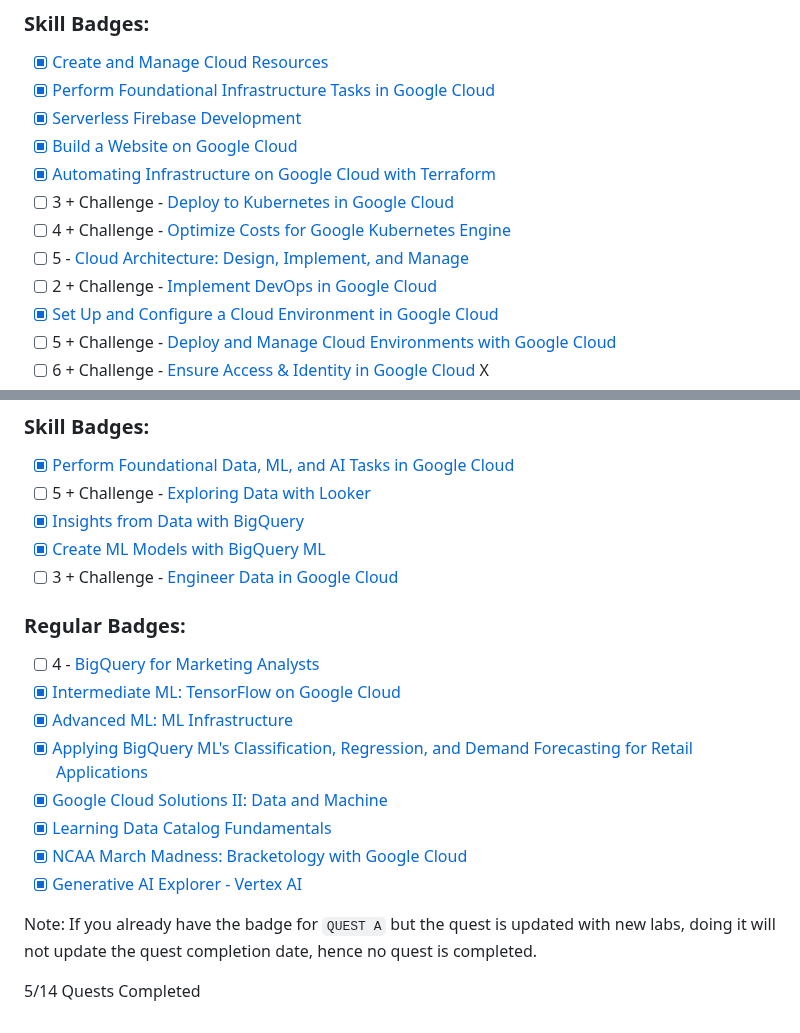
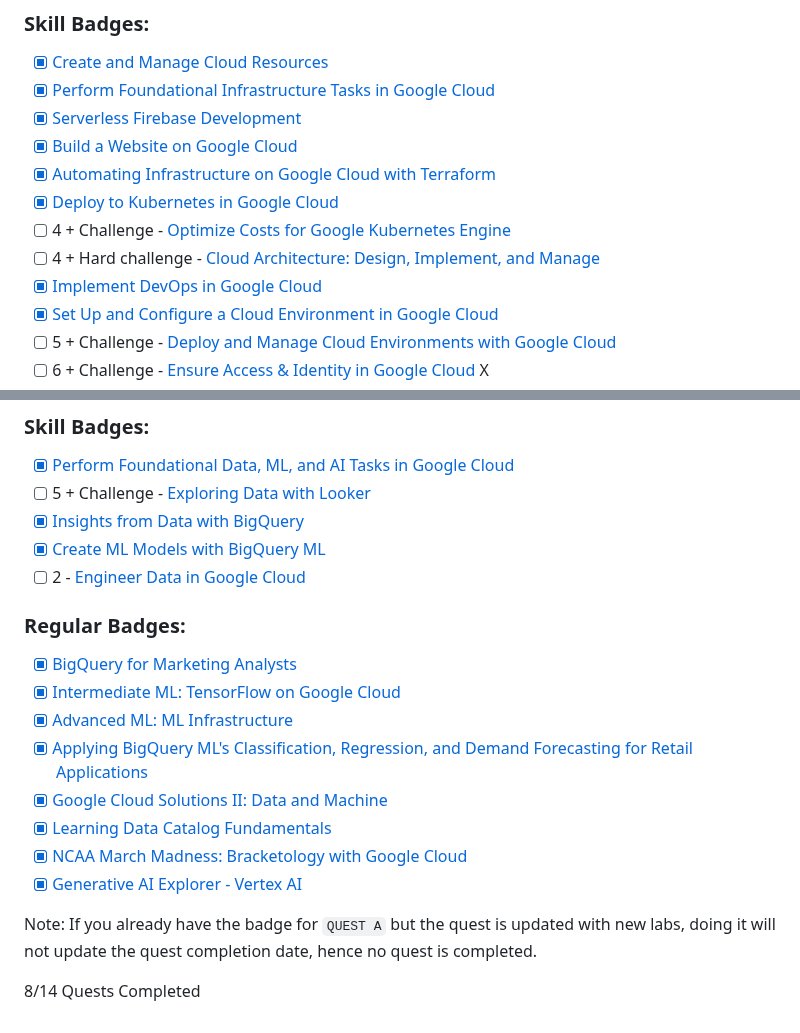
Before and after one commit to jwtanx/Hello-World-Of-Everything, a Markdown page: Google/GCP/GCP Boleh Session 5.md, 2 parts joined by grey strips. Rendered like a GitHub page.

Commit message:
200723 - GCP Checklist update

```diff
--- a/Google/GCP/GCP Boleh Session 5.md
+++ b/Google/GCP/GCP Boleh Session 5.md
@@ -9,10 +9,10 @@ Link: https://events.withgoogle.com/gcpboleh-2/
 - [x] [Serverless Firebase Development](https://www.cloudskillsboost.google/quests/153)
 - [x] [Build a Website on Google Cloud](https://www.cloudskillsboost.google/quests/115)
 - [x] [Automating Infrastructure on Google Cloud with Terraform](https://www.cloudskillsboost.google/quests/159)
-- [ ] 3 + Challenge - [Deploy to Kubernetes in Google Cloud](https://www.cloudskillsboost.google/quests/116)
+- [x] [Deploy to Kubernetes in Google Cloud](https://www.cloudskillsboost.google/quests/116)
 - [ ] 4 + Challenge - [Optimize Costs for Google Kubernetes Engine](https://www.cloudskillsboost.google/quests/157)
-- [ ] 5 - [Cloud Architecture: Design, Implement, and Manage](https://www.cloudskillsboost.google/quests/124)
-- [ ] 2 + Challenge - [Implement DevOps in Google Cloud](https://www.cloudskillsboost.google/quests/141)
+- [ ] 4 + Hard challenge - [Cloud Architecture: Design, Implement, and Manage](https://www.cloudskillsboost.google/quests/124)
+- [x] [Implement DevOps in Google Cloud](https://www.cloudskillsboost.google/quests/141)
 - [x] [Set Up and Configure a Cloud Environment in Google Cloud](https://www.cloudskillsboost.google/quests/119)
 - [ ] 5 + Challenge - [Deploy and Manage Cloud Environments with Google Cloud](https://www.cloudskillsboost.google/quests/121)
 - [ ] 6 + Challenge - [Ensure Access & Identity in Google Cloud](https://www.cloudskillsboost.google/quests/150) X
@@ -29,10 +29,10 @@ Link: https://events.withgoogle.com/gcpboleh-2/
 - [ ] 5 + Challenge - [Exploring Data with Looker](https://www.cloudskillsboost.google/quests/165)
 - [x] [Insights from Data with BigQuery](https://www.cloudskillsboost.google/quests/123)
 - [x] [Create ML Models with BigQuery ML](https://www.cloudskillsboost.google/quests/146)
-- [ ] 3 + Challenge - [Engineer Data in Google Cloud](https://www.cloudskillsboost.google/quests/132)
+- [ ] 2 - [Engineer Data in Google Cloud](https://www.cloudskillsboost.google/quests/132)
 
 ### Regular Badges:
-- [ ] 4 - [BigQuery for Marketing Analysts](https://www.cloudskillsboost.google/quests/70)
+- [x] [BigQuery for Marketing Analysts](https://www.cloudskillsboost.google/quests/70)
 - [x] [Intermediate ML: TensorFlow on Google Cloud](https://www.cloudskillsboost.google/quests/83)
 - [x] [Advanced ML: ML Infrastructure](https://www.cloudskillsboost.google/quests/162)
 - [x] [Applying BigQuery ML's Classification, Regression, and Demand Forecasting for Retail Applications](https://www.cloudskillsboost.google/quests/162)
@@ -43,4 +43,4 @@ Link: https://events.withgoogle.com/gcpboleh-2/
 
 Note: If you already have the badge for `QUEST A` but the quest is updated with new labs, doing it will not update the quest completion date, hence no quest is completed.
 
-5/14 Quests Completed
+8/14 Quests Completed
```
